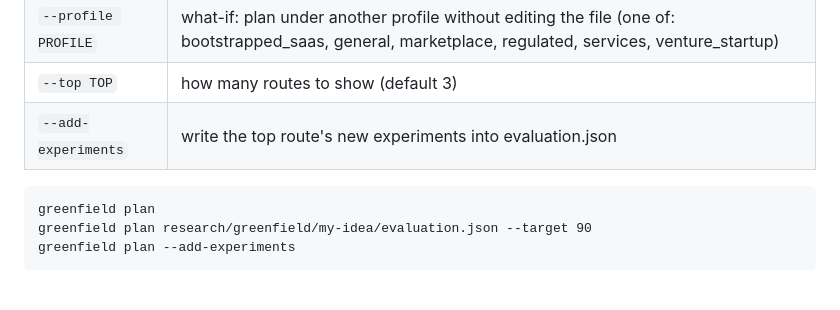
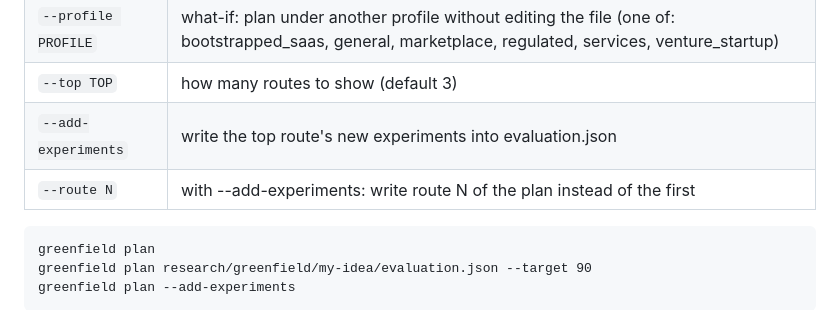
Before and after one commit to aarongbaker/greenfield-business-evaluator, a Markdown page: docs/cli.md, the part around the change. Drawn GitHub-style; blank space fills up the shorter version.

````diff
--- a/docs/cli.md
+++ b/docs/cli.md
@@ -630,6 +630,7 @@ The cheapest receipts that reach a target score with Proceed (writes nothing unl
 | `--profile PROFILE` | what-if: plan under another profile without editing the file (one of: bootstrapped_saas, general, marketplace, regulated, services, venture_startup) |
 | `--top TOP` | how many routes to show (default 3) |
 | `--add-experiments` | write the top route's new experiments into evaluation.json |
+| `--route N` | with --add-experiments: write route N of the plan instead of the first |
 
 ```text
 greenfield plan
````
Also changed, not shown: docs/founder-journey.md (+1 -1 lines), docs/mission-control.md (+2 -1 lines), docs/mission-control.png, 14 other files.
